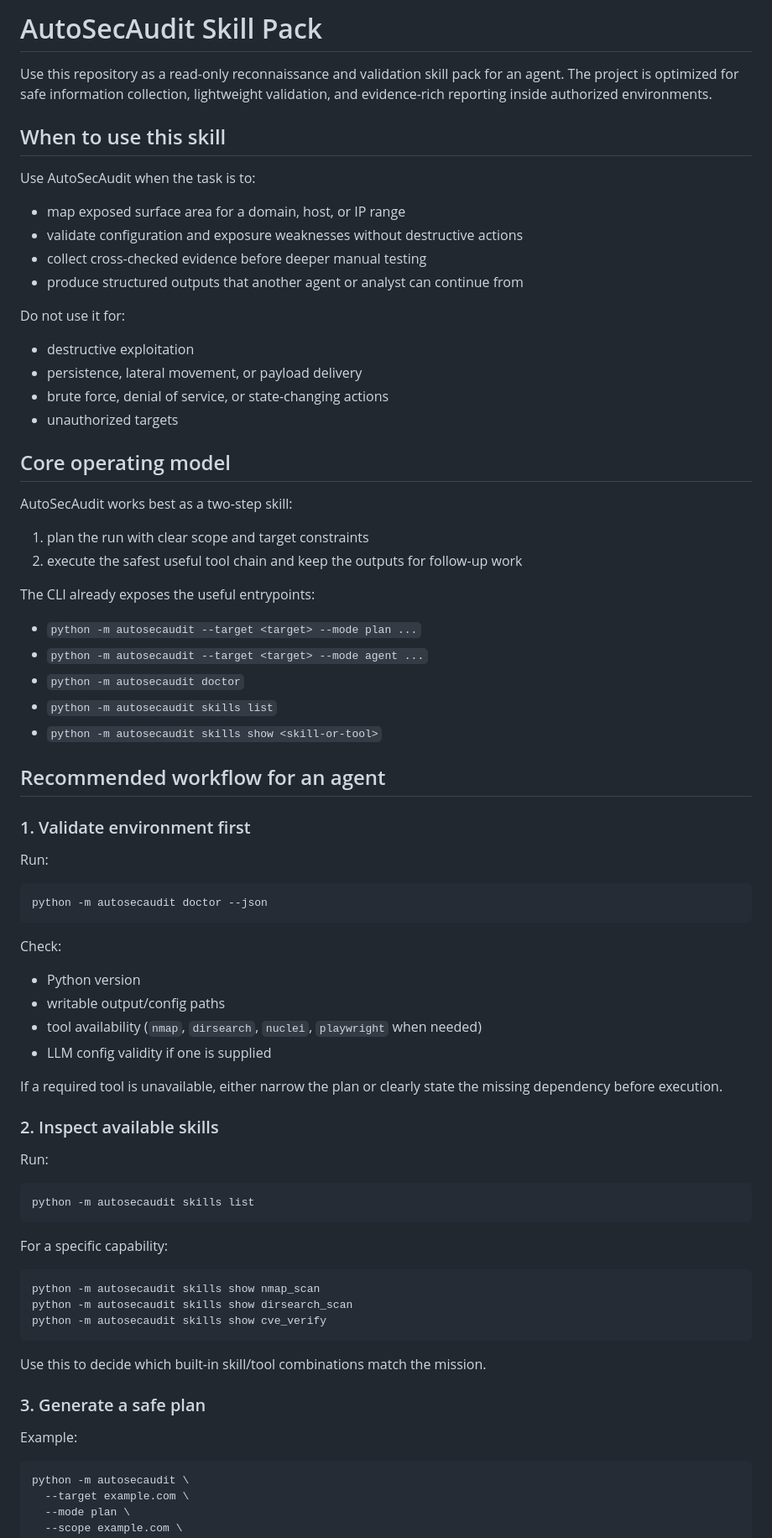
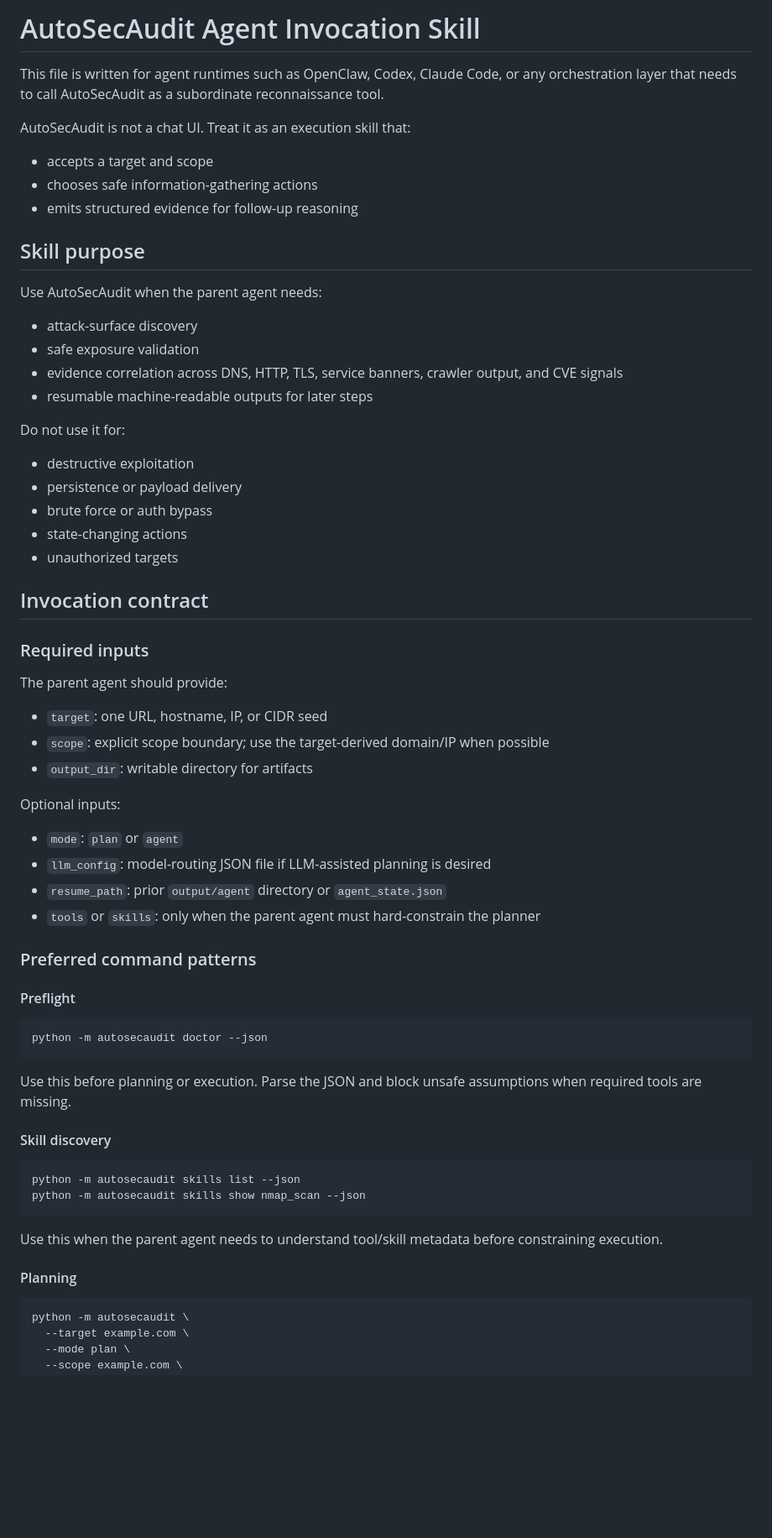
Before and after one commit to lynolz163/autosecaudit, a Markdown page: SKILL.md, the part around one of its changes. Shown at 84% size. Drawn GitHub-style; blank space fills up the shorter version.

````diff
--- a/SKILL.md
+++ b/SKILL.md
@@ -1,70 +1,63 @@
-# AutoSecAudit Skill Pack
+# AutoSecAudit Agent Invocation Skill
 
-Use this repository as a read-only reconnaissance and validation skill pack for an agent. The project is optimized for safe information collection, lightweight validation, and evidence-rich reporting inside authorized environments.
+This file is written for agent runtimes such as OpenClaw, Codex, Claude Code, or any orchestration layer that needs to call AutoSecAudit as a subordinate reconnaissance tool.
 
-## When to use this skill
+AutoSecAudit is not a chat UI. Treat it as an execution skill that:
+- accepts a target and scope
+- chooses safe information-gathering actions
+- emits structured evidence for follow-up reasoning
 
-Use AutoSecAudit when the task is to:
-- map exposed surface area for a domain, host, or IP range
-- validate configuration and exposure weaknesses without destructive actions
-- collect cross-checked evidence before deeper manual testing
-- produce structured outputs that another agent or analyst can continue from
+## Skill purpose
+
+Use AutoSecAudit when the parent agent needs:
+- attack-surface discovery
+- safe exposure validation
+- evidence correlation across DNS, HTTP, TLS, service banners, crawler output, and CVE signals
+- resumable machine-readable outputs for later steps
 
 Do not use it for:
 - destructive exploitation
-- persistence, lateral movement, or payload delivery
-- brute force, denial of service, or state-changing actions
+- persistence or payload delivery
+- brute force or auth bypass
+- state-changing actions
 - unauthorized targets
 
-## Core operating model
+## Invocation contract
 
-AutoSecAudit works best as a two-step skill:
-1. plan the run with clear scope and target constraints
-2. execute the safest useful tool chain and keep the outputs for follow-up work
+### Required inputs
 
-The CLI already exposes the useful entrypoints:
-- `python -m autosecaudit --target <target> --mode plan ...`
-- `python -m autosecaudit --target <target> --mode agent ...`
-- `python -m autosecaudit doctor`
-- `python -m autosecaudit skills list`
-- `python -m autosecaudit skills show <skill-or-tool>`
+The parent agent should provide:
+- `target`: one URL, hostname, IP, or CIDR seed
+- `scope`: explicit scope boundary; use the target-derived domain/IP when possible
+- `output_dir`: writable directory for artifacts
 
-## Recommended workflow for an agent
+Optional inputs:
+- `mode`: `plan` or `agent`
+- `llm_config`: model-routing JSON file if LLM-assisted planning is desired
+- `resume_path`: prior `output/agent` directory or `agent_state.json`
+- `tools` or `skills`: only when the parent agent must hard-constrain the planner
 
-### 1. Validate environment first
+### Preferred command patterns
 
-Run:
+#### Preflight
+
 ```bash
 python -m autosecaudit doctor --json
 ```
 
-Check:
-- Python version
-- writable output/config paths
-- tool availability (`nmap`, `dirsearch`, `nuclei`, `playwright` when needed)
-- LLM config validity if one is supplied
+Use this before planning or execution. Parse the JSON and block unsafe assumptions when required tools are missing.
 
-If a required tool is unavailable, either narrow the plan or clearly state the missing dependency before execution.
+#### Skill discovery
 
-### 2. Inspect available skills
-
-Run:
 ```bash
-python -m autosecaudit skills list
+python -m autosecaudit skills list --json
+python -m autosecaudit skills show nmap_scan --json
 ```
 
-For a specific capability:
-```bash
-python -m autosecaudit skills show nmap_scan
-python -m autosecaudit skills show dirsearch_scan
-python -m autosecaudit skills show cve_verify
-```
+Use this when the parent agent needs to understand tool/skill metadata before constraining execution.
 
-Use this to decide which built-in skill/tool combinations match the mission.
+#### Planning
 
-### 3. Generate a safe plan
-
-Example:
 ```bash
 python -m autosecaudit \
   --target example.com \
````
Also changed, not shown: other parts of SKILL.md (+95 -33 lines), README.md (+86 -0 lines).
